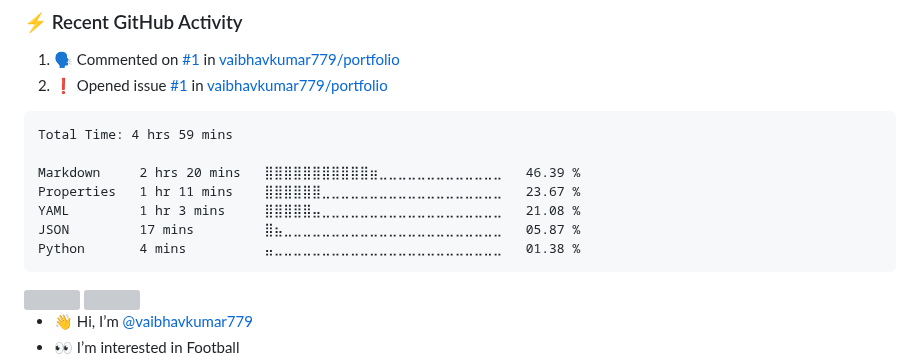
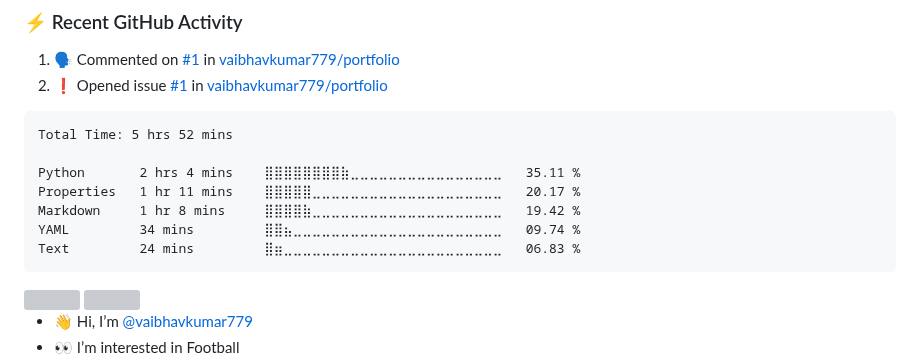
Before and after one commit to vaibhavkumar779/vaibhavkumar779, a Markdown page: README.md, the part around the change. Drawn GitHub-style; grey boxes are pictures that could not be loaded.

Commit message:
Updated waka-readme graph with new metrics

````diff
--- a/README.md
+++ b/README.md
@@ -38,13 +38,13 @@
 <!--START_SECTION:waka-->
 
 ```txt
-Total Time: 4 hrs 59 mins
+Total Time: 5 hrs 52 mins
 
-Markdown     2 hrs 20 mins   ⣿⣿⣿⣿⣿⣿⣿⣿⣿⣿⣿⣶⣀⣀⣀⣀⣀⣀⣀⣀⣀⣀⣀⣀⣀   46.39 %
-Properties   1 hr 11 mins    ⣿⣿⣿⣿⣿⣿⣀⣀⣀⣀⣀⣀⣀⣀⣀⣀⣀⣀⣀⣀⣀⣀⣀⣀⣀   23.67 %
-YAML         1 hr 3 mins     ⣿⣿⣿⣿⣿⣤⣀⣀⣀⣀⣀⣀⣀⣀⣀⣀⣀⣀⣀⣀⣀⣀⣀⣀⣀   21.08 %
-JSON         17 mins         ⣿⣦⣀⣀⣀⣀⣀⣀⣀⣀⣀⣀⣀⣀⣀⣀⣀⣀⣀⣀⣀⣀⣀⣀⣀   05.87 %
-Python       4 mins          ⣤⣀⣀⣀⣀⣀⣀⣀⣀⣀⣀⣀⣀⣀⣀⣀⣀⣀⣀⣀⣀⣀⣀⣀⣀   01.38 %
+Python       2 hrs 4 mins    ⣿⣿⣿⣿⣿⣿⣿⣿⣷⣀⣀⣀⣀⣀⣀⣀⣀⣀⣀⣀⣀⣀⣀⣀⣀   35.11 %
+Properties   1 hr 11 mins    ⣿⣿⣿⣿⣿⣀⣀⣀⣀⣀⣀⣀⣀⣀⣀⣀⣀⣀⣀⣀⣀⣀⣀⣀⣀   20.17 %
+Markdown     1 hr 8 mins     ⣿⣿⣿⣿⣷⣀⣀⣀⣀⣀⣀⣀⣀⣀⣀⣀⣀⣀⣀⣀⣀⣀⣀⣀⣀   19.42 %
+YAML         34 mins         ⣿⣿⣦⣀⣀⣀⣀⣀⣀⣀⣀⣀⣀⣀⣀⣀⣀⣀⣀⣀⣀⣀⣀⣀⣀   09.74 %
+Text         24 mins         ⣿⣶⣀⣀⣀⣀⣀⣀⣀⣀⣀⣀⣀⣀⣀⣀⣀⣀⣀⣀⣀⣀⣀⣀⣀   06.83 %
 ```
 
 <!--END_SECTION:waka-->
````
